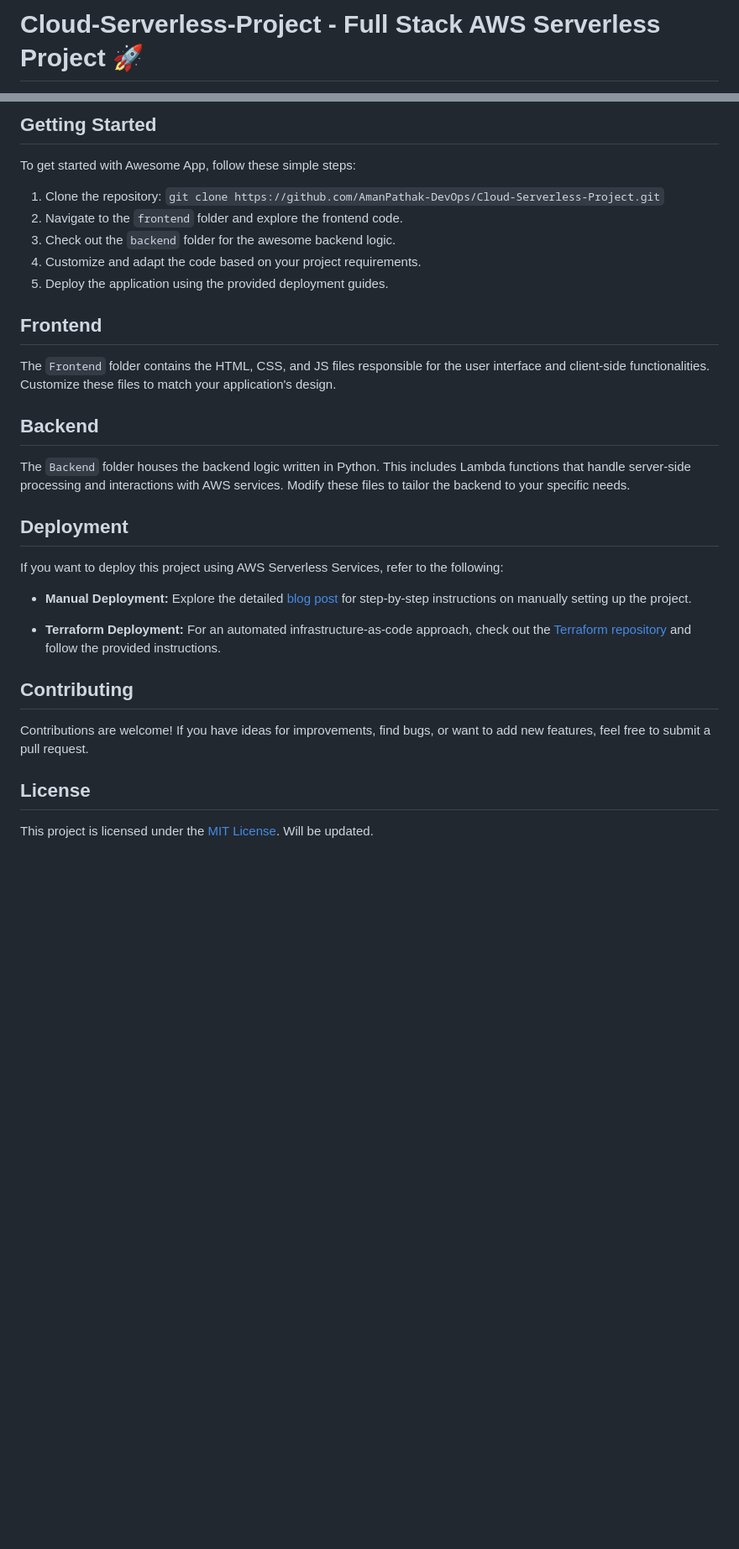
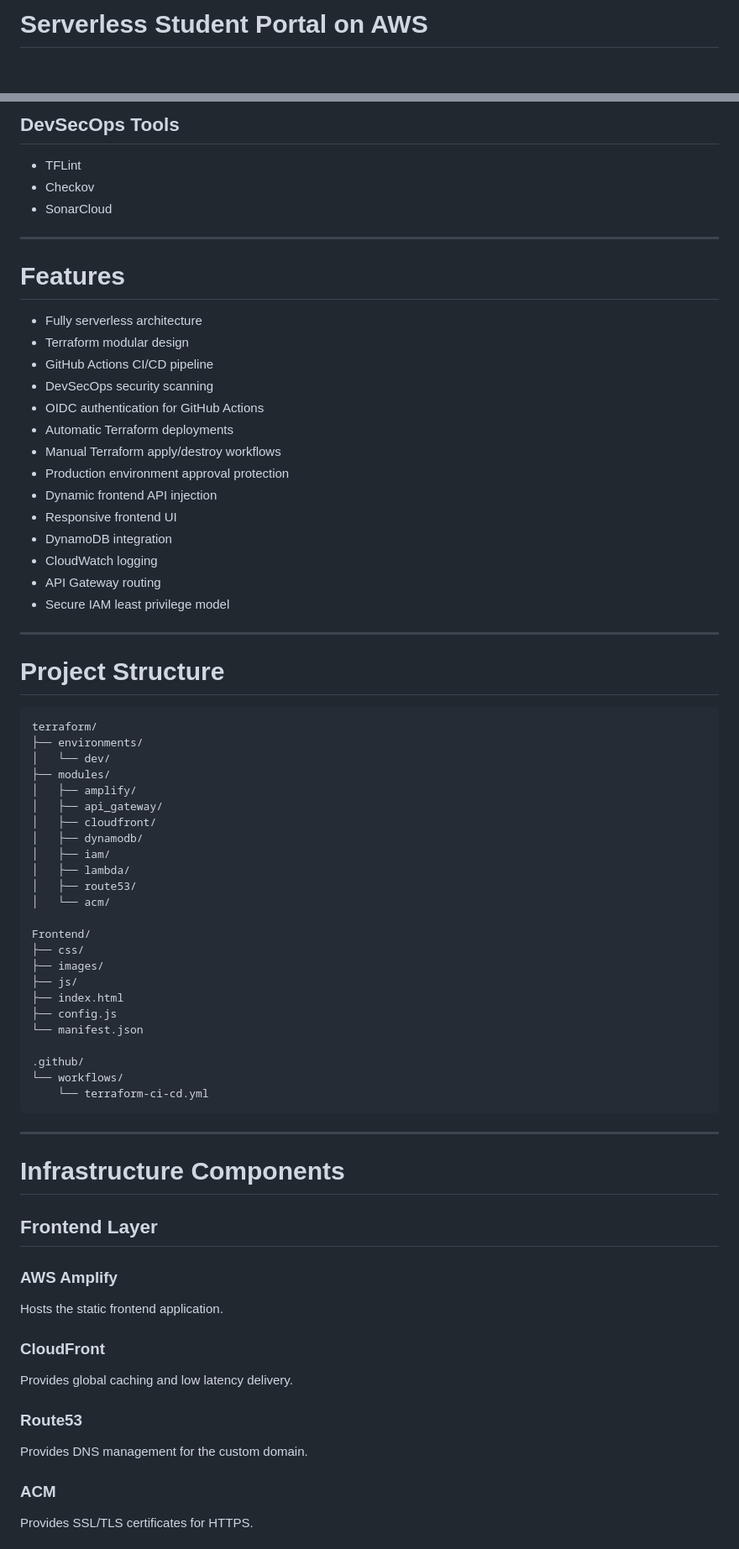
Before and after one commit to dainmusty/terraform-aws-serverless-platform, a Markdown page: README.md, 2 parts joined by grey strips. Shown at 84% size. Rendered like a GitHub page; blank space fills up the shorter version.

````diff
--- a/README.md
+++ b/README.md
@@ -1,2 +1,2 @@
-# Cloud-Serverless-Project - Full Stack AWS Serverless Project 🚀
+# Serverless Student Portal on AWS
 
@@ -69,35 +89,79 @@ List any dependencies or tools users need to have before diving into your projec
 
-## Getting Started
+## DevSecOps Tools
 
-To get started with Awesome App, follow these simple steps:
+* TFLint
+* Checkov
+* SonarCloud
 
-1. Clone the repository: `git clone https://github.com/AmanPathak-DevOps/Cloud-Serverless-Project.git`
-2. Navigate to the `frontend` folder and explore the frontend code.
-3. Check out the `backend` folder for the awesome backend logic.
-4. Customize and adapt the code based on your project requirements.
-5. Deploy the application using the provided deployment guides.
+---
 
-## Frontend
+# Features
 
-The `Frontend` folder contains the HTML, CSS, and JS files responsible for the user interface and client-side functionalities. Customize these files to match your application's design.
+* Fully serverless architecture
+* Terraform modular design
+* GitHub Actions CI/CD pipeline
+* DevSecOps security scanning
+* OIDC authentication for GitHub Actions
+* Automatic Terraform deployments
+* Manual Terraform apply/destroy workflows
+* Production environment approval protection
+* Dynamic frontend API injection
+* Responsive frontend UI
+* DynamoDB integration
+* CloudWatch logging
+* API Gateway routing
+* Secure IAM least privilege model
 
-## Backend
+---
 
-The `Backend` folder houses the backend logic written in Python. This includes Lambda functions that handle server-side processing and interactions with AWS services. Modify these files to tailor the backend to your specific needs.
+# Project Structure
 
-## Deployment
+```text
+terraform/
+├── environments/
+│   └── dev/
+├── modules/
+│   ├── amplify/
+│   ├── api_gateway/
+│   ├── cloudfront/
+│   ├── dynamodb/
+│   ├── iam/
+│   ├── lambda/
+│   ├── route53/
+│   └── acm/
 
-If you want to deploy this project using AWS Serverless Services, refer to the following:
+Frontend/
+├── css/
+├── images/
+├── js/
+├── index.html
+├── config.js
+└── manifest.json
 
-- **Manual Deployment:** Explore the detailed [blog post](#) for step-by-step instructions on manually setting up the project.
+.github/
+└── workflows/
+    └── terraform-ci-cd.yml
+```
 
-- **Terraform Deployment:** For an automated infrastructure-as-code approach, check out the [Terraform repository](https://github.com/AmanPathak-DevOps/Terraform-for-AWS/blob/master/Non-Modularized/AWS-Serverless-Project/) and follow the provided instructions.
+---
 
-## Contributing
+# Infrastructure Components
 
-Contributions are welcome! If you have ideas for improvements, find bugs, or want to add new features, feel free to submit a pull request.
+## Frontend Layer
 
-## License
+### AWS Amplify
 
-This project is licensed under the [MIT License](LICENSE).
-Will be updated.
+Hosts the static frontend application.
+
+### CloudFront
+
+Provides global caching and low latency delivery.
+
+### Route53
+
+Provides DNS management for the custom domain.
+
+### ACM
+
+Provides SSL/TLS certificates for HTTPS.
+
````
Also changed, not shown: other parts of README.md (+358 -44 lines).
